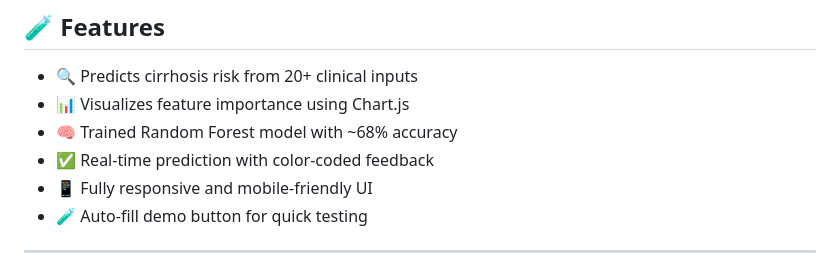
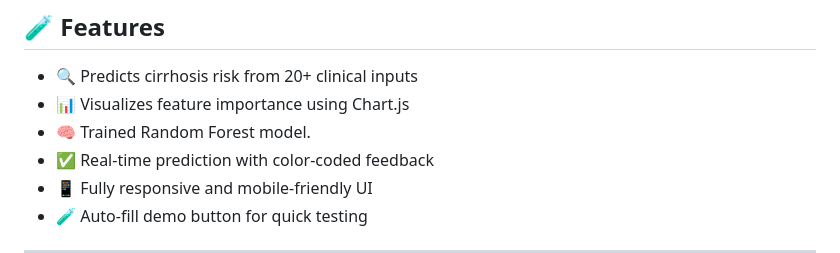
Before and after one commit to MohammedKaif-3/Liver_Cirrhosis, a Markdown page: README.md, the part around the change. GitHub-like rendering.

```diff
--- a/README.md
+++ b/README.md
@@ -19,7 +19,7 @@
 
 - 🔍 Predicts cirrhosis risk from 20+ clinical inputs
 - 📊 Visualizes feature importance using Chart.js
-- 🧠 Trained Random Forest model with ~68% accuracy
+- 🧠 Trained Random Forest model.
 - ✅ Real-time prediction with color-coded feedback
 - 📱 Fully responsive and mobile-friendly UI
 - 🧪 Auto-fill demo button for quick testing
```
